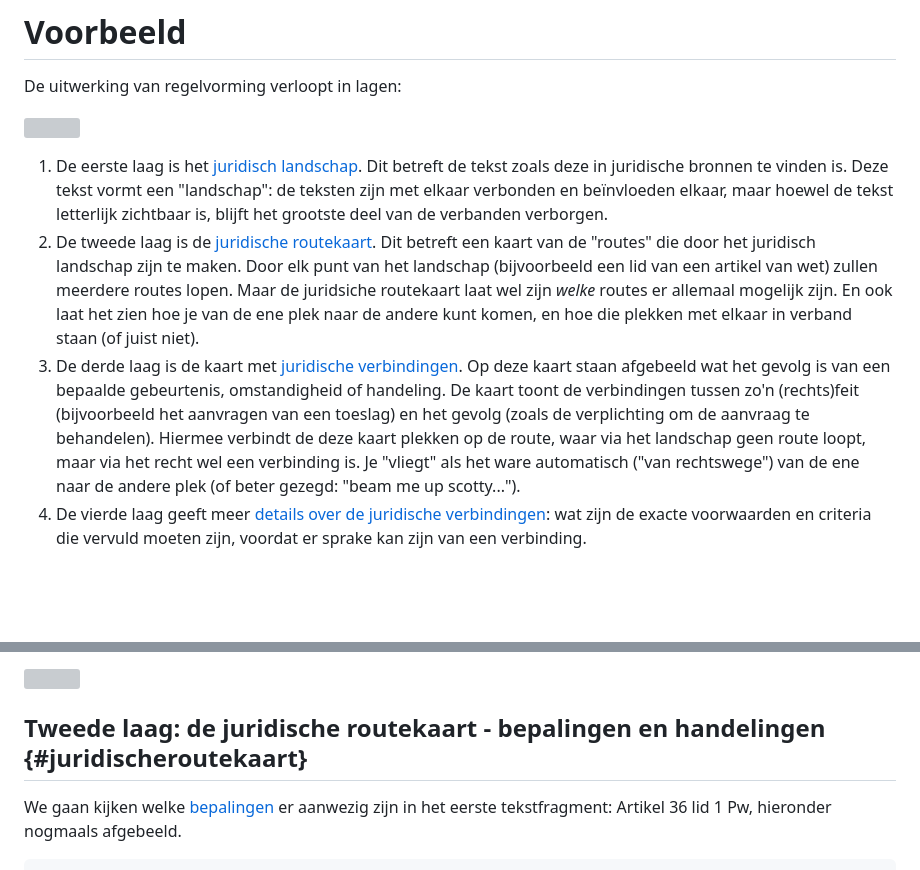
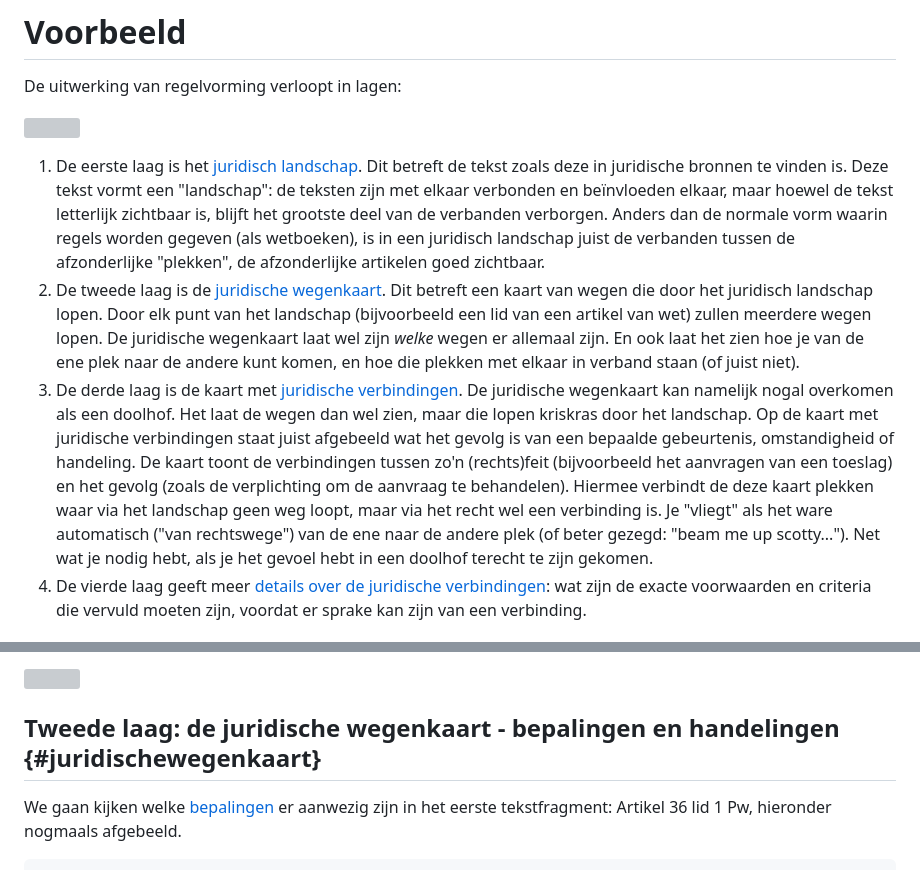
Before and after one commit to bp4mc2/regelvorming, a Markdown page: media/voorbeeld.md, 2 parts joined by grey strips. Drawn GitHub-style; blank space fills up the shorter version; grey boxes are pictures that could not be loaded.

Commit message:
Van routekaart naar wegenkaart (betere analogie)

```diff
--- a/media/voorbeeld.md
+++ b/media/voorbeeld.md
@@ -4,9 +4,9 @@ De uitwerking van regelvorming verloopt in lagen:
 
 ![](lagen.png "lagenmodel")
 
-1. De eerste laag is het [juridisch landschap](#juridischlandschap). Dit betreft de tekst zoals deze in juridische bronnen te vinden is. Deze tekst vormt een "landschap": de teksten zijn met elkaar verbonden en beïnvloeden elkaar, maar hoewel de tekst letterlijk zichtbaar is, blijft het grootste deel van de verbanden verborgen.
-2. De tweede laag is de [juridische routekaart](#juridischeroutekaart). Dit betreft een kaart van de "routes" die door het juridisch landschap zijn te maken. Door elk punt van het landschap (bijvoorbeeld een lid van een artikel van wet) zullen meerdere routes lopen. Maar de juridsiche routekaart laat wel zijn *welke* routes er allemaal mogelijk zijn. En ook laat het zien hoe je van de ene plek naar de andere kunt komen, en hoe die plekken met elkaar in verband staan (of juist niet).
-3. De derde laag is de kaart met [juridische verbindingen](#juridischeverbindingen). Op deze kaart staan afgebeeld wat het gevolg is van een bepaalde gebeurtenis, omstandigheid of handeling. De kaart toont de verbindingen tussen zo'n (rechts)feit (bijvoorbeeld het aanvragen van een toeslag) en het gevolg (zoals de verplichting om de aanvraag te behandelen). Hiermee verbindt de deze kaart plekken op de route, waar via het landschap geen route loopt, maar via het recht wel een verbinding is. Je "vliegt" als het ware automatisch ("van rechtswege") van de ene naar de andere plek (of beter gezegd: "beam me up scotty...").
+1. De eerste laag is het [juridisch landschap](#juridischlandschap). Dit betreft de tekst zoals deze in juridische bronnen te vinden is. Deze tekst vormt een "landschap": de teksten zijn met elkaar verbonden en beïnvloeden elkaar, maar hoewel de tekst letterlijk zichtbaar is, blijft het grootste deel van de verbanden verborgen. Anders dan de normale vorm waarin regels worden gegeven (als wetboeken), is in een juridisch landschap juist de verbanden tussen de afzonderlijke "plekken", de afzonderlijke artikelen goed zichtbaar.
+2. De tweede laag is de [juridische wegenkaart](#juridischewegenkaart). Dit betreft een kaart van wegen die door het juridisch landschap lopen. Door elk punt van het landschap (bijvoorbeeld een lid van een artikel van wet) zullen meerdere wegen lopen. De juridische wegenkaart laat wel zijn *welke* wegen er allemaal zijn. En ook laat het zien hoe je van de ene plek naar de andere kunt komen, en hoe die plekken met elkaar in verband staan (of juist niet).
+3. De derde laag is de kaart met [juridische verbindingen](#juridischeverbindingen). De juridische wegenkaart kan namelijk nogal overkomen als een doolhof. Het laat de wegen dan wel zien, maar die lopen kriskras door het landschap. Op de kaart met juridische verbindingen staat juist afgebeeld wat het gevolg is van een bepaalde gebeurtenis, omstandigheid of handeling. De kaart toont de verbindingen tussen zo'n (rechts)feit (bijvoorbeeld het aanvragen van een toeslag) en het gevolg (zoals de verplichting om de aanvraag te behandelen). Hiermee verbindt de deze kaart plekken waar via het landschap geen weg loopt, maar via het recht wel een verbinding is. Je "vliegt" als het ware automatisch ("van rechtswege") van de ene naar de andere plek (of beter gezegd: "beam me up scotty..."). Net wat je nodig hebt, als je het gevoel hebt in een doolhof terecht te zijn gekomen.
 4. De vierde laag geeft meer [details over de juridische verbindingen](#detailleringjuridischeverbindingen): wat zijn de exacte voorwaarden en criteria die vervuld moeten zijn, voordat er sprake kan zijn van een verbinding.
 
 ## Eerste laag: het juridische landschap, de kern - tekstfragmenten die als grondslag dienen {#juridischlandschap}
@@ -40,7 +40,7 @@ Zo krijgen we uiteindelijk een kennisgraaf met daarin de volgende tekstfragmente
 
 ![](kennisgraaf-laag1.svg "kennisgraaf laag 1")
 
-## Tweede laag: de juridische routekaart - bepalingen en handelingen {#juridischeroutekaart}
+## Tweede laag: de juridische wegenkaart - bepalingen en handelingen {#juridischewegenkaart}
 
 We gaan kijken welke [bepalingen](#bepaling) er aanwezig zijn in het eerste tekstfragment: Artikel 36 lid 1 Pw, hieronder nogmaals afgebeeld.
 
```
